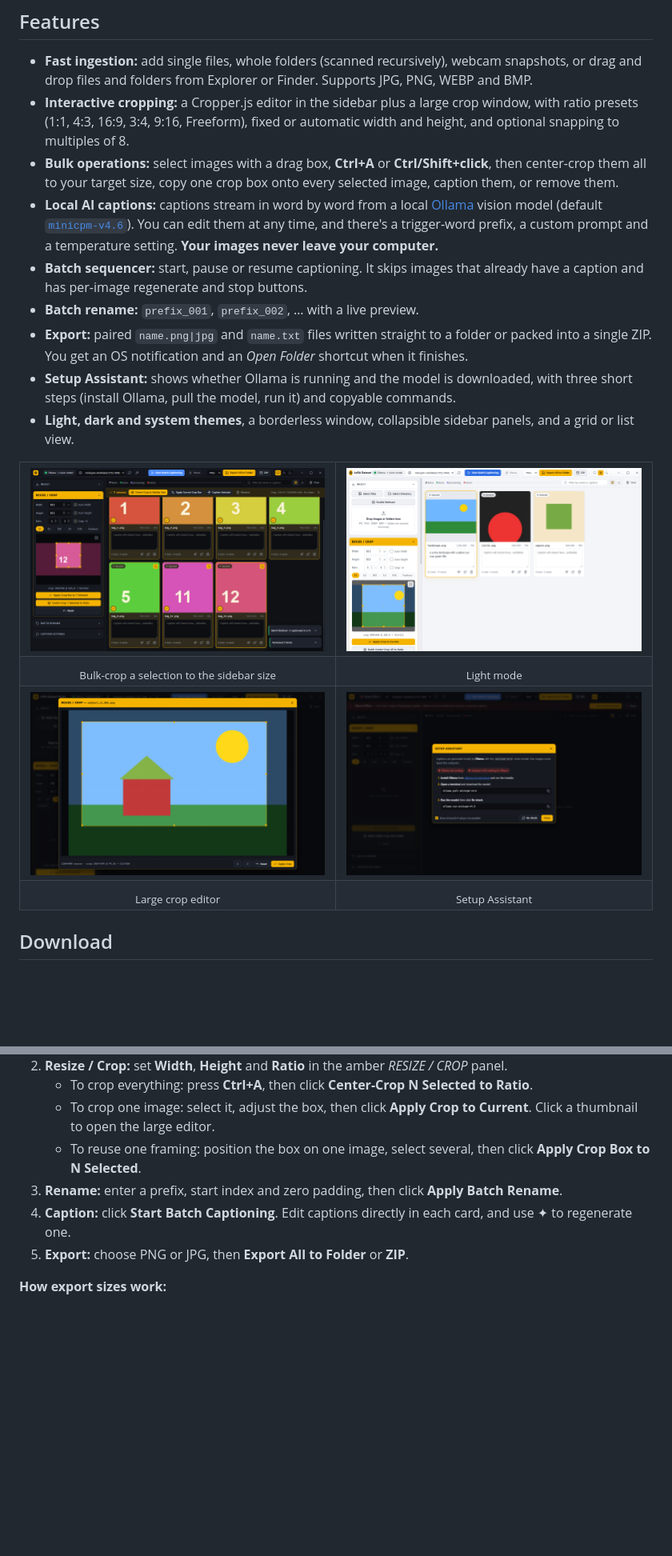
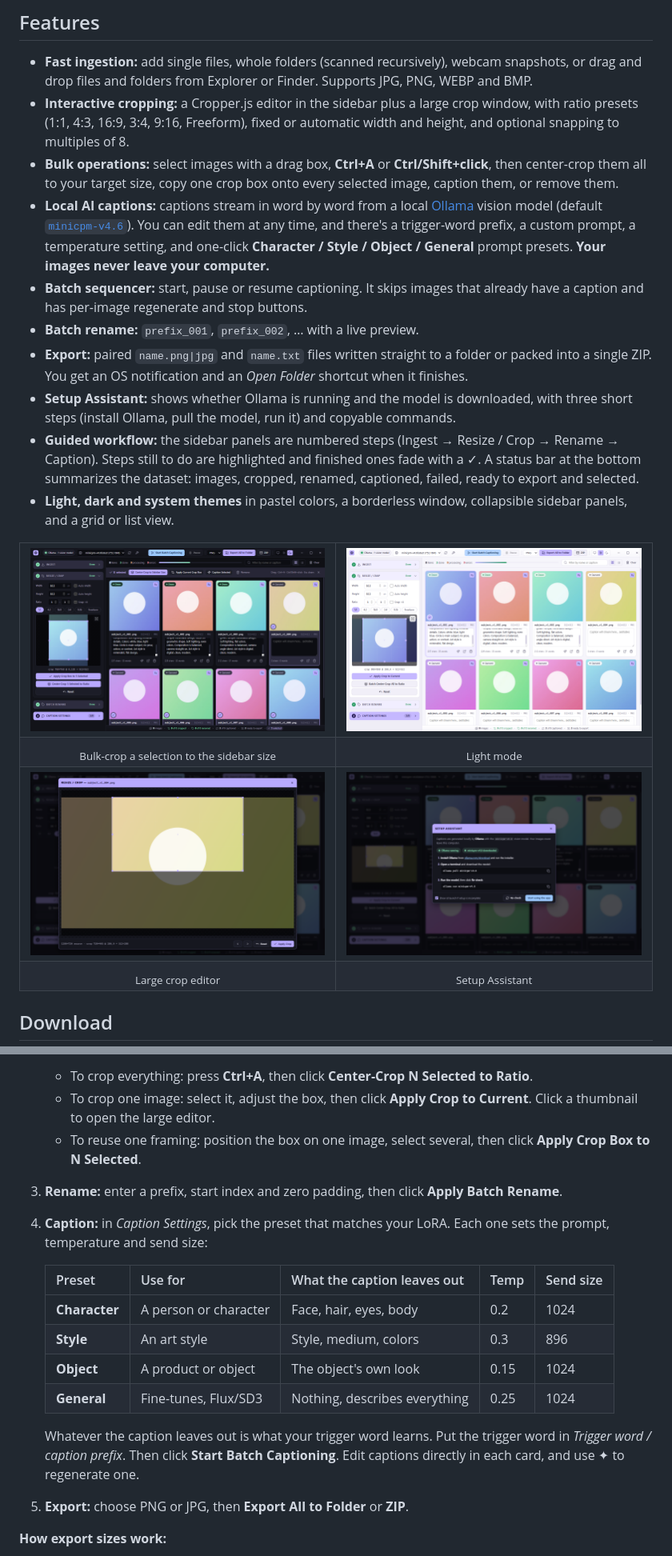
Before and after one commit to calluxpore/LoRA-Dataset-Studio, a Markdown page: README.md, 2 parts joined by grey strips. Shown: that part at 80% size. GitHub-like rendering; pictures changed too: docs/screenshots/crop-editor.png, docs/screenshots/light.png, docs/screenshots/multi-select.png; blank space fills up the shorter version.

```diff
--- a/README.md
+++ b/README.md
@@ -26,12 +26,13 @@
 - **Fast ingestion:** add single files, whole folders (scanned recursively), webcam snapshots, or drag and drop files and folders from Explorer or Finder. Supports JPG, PNG, WEBP and BMP.
 - **Interactive cropping:** a Cropper.js editor in the sidebar plus a large crop window, with ratio presets (1:1, 4:3, 16:9, 3:4, 9:16, Freeform), fixed or automatic width and height, and optional snapping to multiples of 8.
 - **Bulk operations:** select images with a drag box, **Ctrl+A** or **Ctrl/Shift+click**, then center-crop them all to your target size, copy one crop box onto every selected image, caption them, or remove them.
-- **Local AI captions:** captions stream in word by word from a local [Ollama](https://ollama.com) vision model (default [`minicpm-v4.6`](https://ollama.com/library/minicpm-v4.6)). You can edit them at any time, and there's a trigger-word prefix, a custom prompt and a temperature setting. **Your images never leave your computer.**
+- **Local AI captions:** captions stream in word by word from a local [Ollama](https://ollama.com) vision model (default [`minicpm-v4.6`](https://ollama.com/library/minicpm-v4.6)). You can edit them at any time, and there's a trigger-word prefix, a custom prompt, a temperature setting, and one-click **Character / Style / Object / General** prompt presets. **Your images never leave your computer.**
 - **Batch sequencer:** start, pause or resume captioning. It skips images that already have a caption and has per-image regenerate and stop buttons.
 - **Batch rename:** `prefix_001`, `prefix_002`, … with a live preview.
 - **Export:** paired `name.png|jpg` and `name.txt` files written straight to a folder or packed into a single ZIP. You get an OS notification and an *Open Folder* shortcut when it finishes.
 - **Setup Assistant:** shows whether Ollama is running and the model is downloaded, with three short steps (install Ollama, pull the model, run it) and copyable commands.
-- **Light, dark and system themes**, a borderless window, collapsible sidebar panels, and a grid or list view.
+- **Guided workflow:** the sidebar panels are numbered steps (Ingest → Resize / Crop → Rename → Caption). Steps still to do are highlighted and finished ones fade with a ✓. A status bar at the bottom summarizes the dataset: images, cropped, renamed, captioned, failed, ready to export and selected.
+- **Light, dark and system themes** in pastel colors, a borderless window, collapsible sidebar panels, and a grid or list view.
 
 <table>
   <tr>
@@ -91,7 +92,16 @@ The app talks to Ollama from the Electron main process, so you **don't** need to
    - To crop one image: select it, adjust the box, then click **Apply Crop to Current**. Click a thumbnail to open the large editor.
    - To reuse one framing: position the box on one image, select several, then click **Apply Crop Box to N Selected**.
 3. **Rename:** enter a prefix, start index and zero padding, then click **Apply Batch Rename**.
-4. **Caption:** click **Start Batch Captioning**. Edit captions directly in each card, and use ✦ to regenerate one.
+4. **Caption:** in *Caption Settings*, pick the preset that matches your LoRA. Each one sets the prompt, temperature and send size:
+
+   | Preset | Use for | What the caption leaves out | Temp | Send size |
+   | --- | --- | --- | --- | --- |
+   | **Character** | A person or character | Face, hair, eyes, body | 0.2 | 1024 |
+   | **Style** | An art style | Style, medium, colors | 0.3 | 896 |
+   | **Object** | A product or object | The object's own look | 0.15 | 1024 |
+   | **General** | Fine-tunes, Flux/SD3 | Nothing, describes everything | 0.25 | 1024 |
+
+   Whatever the caption leaves out is what your trigger word learns. Put the trigger word in *Trigger word / caption prefix*. Then click **Start Batch Captioning**. Edit captions directly in each card, and use ✦ to regenerate one.
 5. **Export:** choose PNG or JPG, then **Export All to Folder** or **ZIP**.
 
 **How export sizes work:**
```
Also changed, not shown: build/icon.png, docs/screenshots/dark.png, 5 other files.
